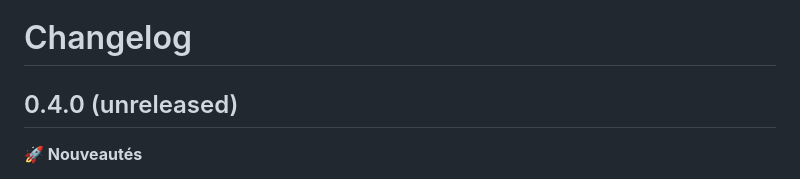
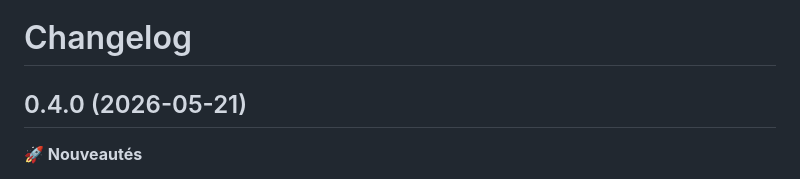
Before and after one commit to GeotrekCE/Geotrek-event-reservation, a Markdown page: docs/changelog.md, the part around the change. Rendered like a GitHub page.

Commit message:
Changelog ajout date release

```diff
--- a/docs/changelog.md
+++ b/docs/changelog.md
@@ -1,7 +1,7 @@
 
 # Changelog
 
-## 0.4.0 (unreleased)
+## 0.4.0 (2026-05-21)
 
 **🚀 Nouveautés**
  - Le titre de l'application qui s'affiche dans la bare de menu correspond à la valeur de la variable `VITE_APP_TITLE` du fichier `.env` (#74)
```
